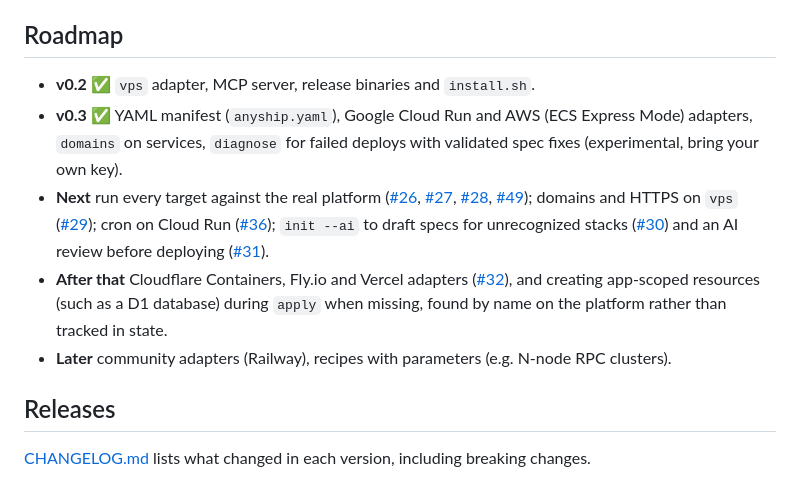
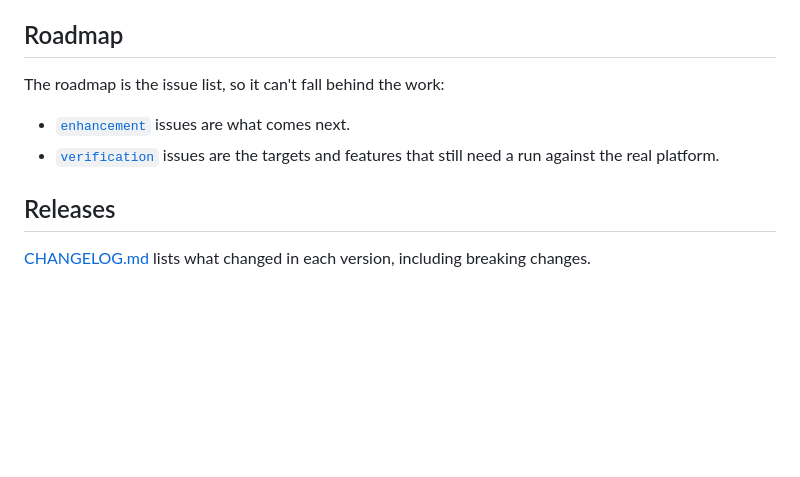
Before and after one commit to j75689/anyship, a Markdown page: README.md, the part around the change. GitHub-like rendering; blank space fills up the shorter version.

Commit message:
docs: point the roadmap at the issue list
The hand-written roadmap repeated the open issues and had already gone
stale once, listing release binaries as future work after they shipped.
The section now links the enhancement and verification labels instead.
Planned targets stay in the targets table.

```diff
--- a/README.md
+++ b/README.md
@@ -313,24 +313,11 @@ returned in the tool result; nothing else touches the protocol's stdin and stdou
 
 ## Roadmap
 
-- **v0.2** ✅ `vps` adapter, MCP server, release binaries and `install.sh`.
-- **v0.3** ✅ YAML manifest (`anyship.yaml`), Google Cloud Run and AWS (ECS Express Mode) adapters,
-  `domains` on services, `diagnose` for failed deploys with validated spec fixes (experimental, bring
-  your own key).
-- **Next** run every target against the real platform
-  ([#26](https://github.com/j75689/anyship/issues/26),
-  [#27](https://github.com/j75689/anyship/issues/27),
-  [#28](https://github.com/j75689/anyship/issues/28),
-  [#49](https://github.com/j75689/anyship/issues/49)); domains and HTTPS on `vps`
-  ([#29](https://github.com/j75689/anyship/issues/29)); cron on Cloud Run
-  ([#36](https://github.com/j75689/anyship/issues/36)); `init --ai` to draft specs for unrecognized
-  stacks ([#30](https://github.com/j75689/anyship/issues/30)) and an AI review before deploying
-  ([#31](https://github.com/j75689/anyship/issues/31)).
-- **After that** Cloudflare Containers, Fly.io and Vercel adapters
-  ([#32](https://github.com/j75689/anyship/issues/32)), and creating app-scoped resources (such as a
-  D1 database) during `apply` when missing, found by name on the platform rather than tracked in
-  state.
-- **Later** community adapters (Railway), recipes with parameters (e.g. N-node RPC clusters).
+The roadmap is the issue list, so it can't fall behind the work:
+
+- [`enhancement`](https://github.com/j75689/anyship/labels/enhancement) issues are what comes next.
+- [`verification`](https://github.com/j75689/anyship/labels/verification) issues are the targets and
+  features that still need a run against the real platform.
 
 ## Releases
 
```
